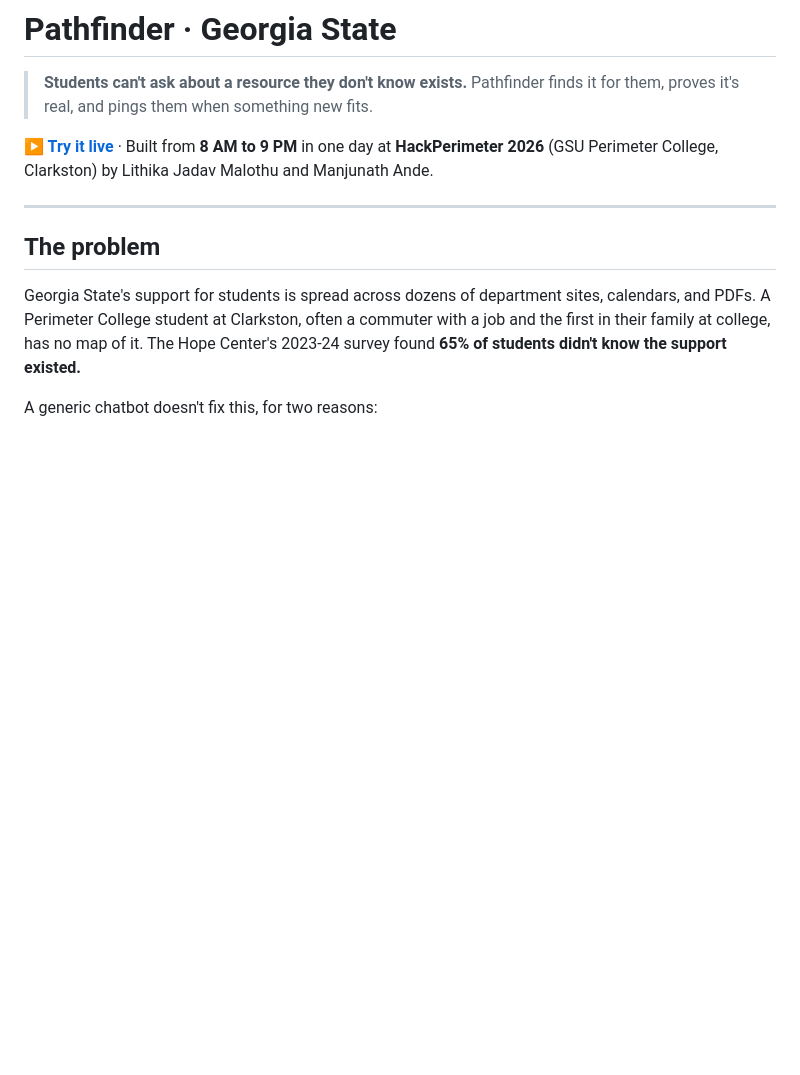
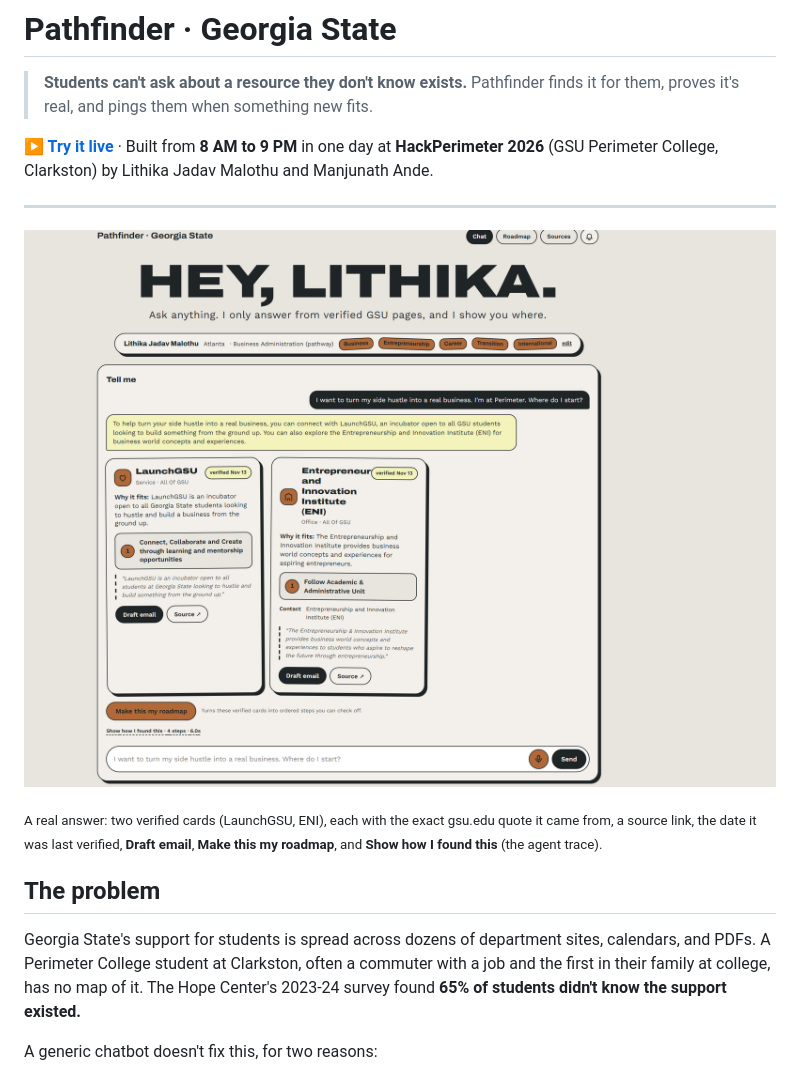
Before and after one commit to lithikajmalothu-16/perimeter-hackathon-project, a Markdown page: README.md, the part around the change. Rendered like a GitHub page; pictures changed too: docs/screenshots/chat.png (added); blank space fills up the shorter version.

Commit message:
README: add chat screenshot

```diff
--- a/README.md
+++ b/README.md
@@ -6,6 +6,10 @@
 (GSU Perimeter College, Clarkston) by Lithika Jadav Malothu and Manjunath Ande.
 
 ---
+
+![Pathfinder chat: a student asks how to turn a side hustle into a business and gets verified LaunchGSU and ENI cards, each with a verbatim quote from gsu.edu, a source link, and a verified date](docs/screenshots/chat.png)
+
+<sub>A real answer: two verified cards (LaunchGSU, ENI), each with the exact gsu.edu quote it came from, a source link, the date it was last verified, **Draft email**, **Make this my roadmap**, and **Show how I found this** (the agent trace).</sub>
 
 ## The problem
 
```
